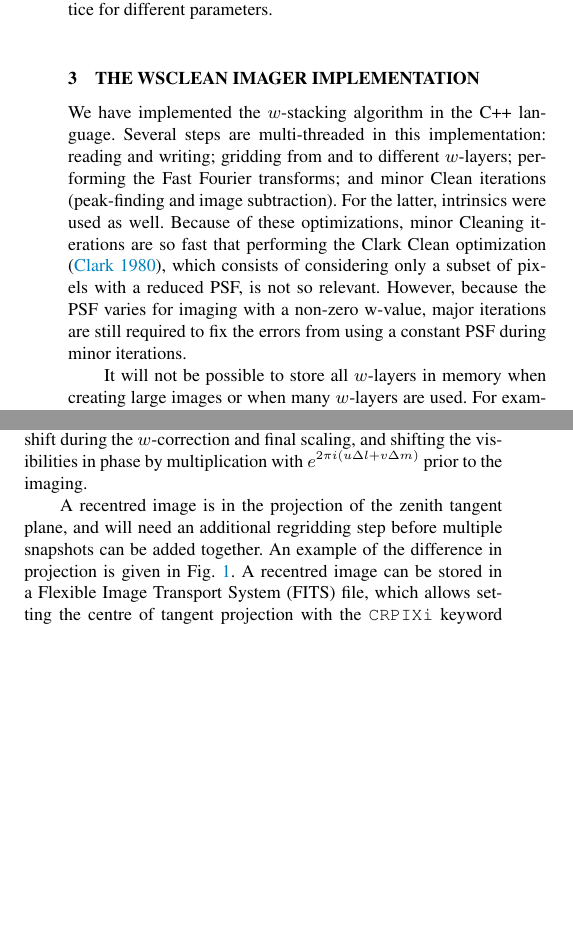
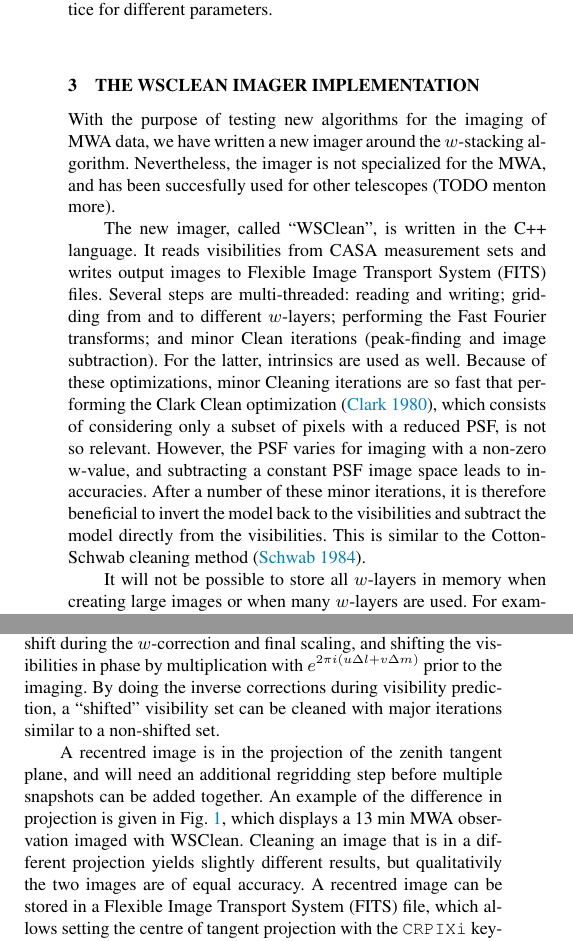
Before and after one commit to MWATelescope/cotter, a LaTeX paper (articles/2014/Article-WSClean/wsclean.tex): two parts of the columns of page 3 of 5, joined at a grey line, cut so that both start at the same text, the shorter picture padded with empty space. Compiled offline with pdfLaTeX; a LaTeX package or settings file that is missing is left out.

Commit message:
Progress

```diff
--- a/articles/2014/Article-WSClean/wsclean.tex
+++ b/articles/2014/Article-WSClean/wsclean.tex
@@ -165,7 +165,9 @@ and for $w$-projection it is
 From these bounds it can be concluded that in the limiting behaviour, the $w$-stacking method will be faster when the gridding of the visibilities is the dominating cost of the algorithm. The $w$-projection algorithm will be faster when the inverse FFTs are dominating. In Sect.~\ref{sec:analysis} we will determine which method is faster in practice for different parameters.
 
 \section{The WSClean imager implementation} \label{sec:implementation}
-We have implemented the $w$-stacking algorithm in the C++ language. Several steps are multi-threaded in this implementation: reading and writing; gridding from and to different $w$-layers; performing the Fast Fourier transforms; and minor Clean iterations (peak-finding and image subtraction). For the latter, intrinsics were used as well. Because of these optimizations, minor Cleaning iterations are so fast that performing the Clark Clean optimization \citep{clark-clean}, which consists of considering only a subset of pixels with a reduced PSF, is not so relevant. However, because the PSF varies for imaging with a non-zero w-value, major iterations are still required to fix the errors from using a constant PSF during minor iterations.
+With the purpose of testing new algorithms for the imaging of MWA data, we have written a new imager around the $w$-stacking algorithm. Nevertheless, the imager is not specialized for the MWA, and has been succesfully used for other telescopes (TODO menton more).
+
+The new imager, called ``WSClean'', is written in the C++ language. It reads visibilities from CASA measurement sets and writes output images to Flexible Image Transport System (FITS) files. Several steps are multi-threaded: reading and writing; gridding from and to different $w$-layers; performing the Fast Fourier transforms; and minor Clean iterations (peak-finding and image subtraction). For the latter, intrinsics are used as well. Because of these optimizations, minor Cleaning iterations are so fast that performing the Clark Clean optimization \citep{clark-clean}, which consists of considering only a subset of pixels with a reduced PSF, is not so relevant. However, the PSF varies for imaging with a non-zero w-value, and subtracting a constant PSF image space leads to inaccuracies. After a number of these minor iterations, it is therefore beneficial to invert the model back to the visibilities and subtract the model directly from the visibilities. This is similar to the Cotton-Schwab cleaning method \citep{cotton-schwab-clean}.
 
 It will not be possible to store all $w$-layers in memory when creating large images or when many $w$-layers are used. For example, our 32-GB test machine can store 227 $w$-layers of $3072\times3072$ in memory. In more demanding imaging configurations, the implementation performs several passes over the measurement set and will grid a subset of $w$-layers in each pass.
 
@@ -193,9 +195,9 @@ Instead of imaging the whole sky, the image can be recentred from $(l,m)$ to $(\
 \frac{I'(\hat{l}, \hat{m})\left(w_e - w_0\right)}{\sqrt{1-\hat{l}^2-\hat{m}^2}} = \int\limits_{w_0}^{w_e} e^{2\pi i w(\sqrt{1-\hat{l}^2-\hat{m}^2}-1)} \cdot \\
 \iint e^{2 \pi i \left(u\Delta l + v\Delta m\right)} V(u,v,w) e^{2\pi i \left(ul + vm\right)} du dv dw.
 \end{align}
-In words, recentering an image involves accounting for the position shift during the $w$-correction and final scaling, and shifting the visibilities in phase by multiplication with $e^{2 \pi i \left(u\Delta l + v\Delta m\right)}$ prior to the imaging.
+In words, recentering an image involves accounting for the position shift during the $w$-correction and final scaling, and shifting the visibilities in phase by multiplication with $e^{2 \pi i \left(u\Delta l + v\Delta m\right)}$ prior to the imaging. By doing the inverse corrections during visibility prediction, a ``shifted'' visibility set can be cleaned with major iterations similar to a non-shifted set.
 
-A recentred image is in the projection of the zenith tangent plane, and will need an additional regridding step before multiple snapshots can be added together. An example of the difference in projection is given in Fig.~\ref{fig:vela-projection-example}. A recentred image can be stored in a Flexible Image Transport System (FITS) file, which allows setting the centre of tangent projection with the \texttt{CRPIXi} keyword \citep{wcs-in-fits}. Common viewers such as Kvis and DS9 support such FITS files and display their coordinates correctly. TODO show difference.
+A recentred image is in the projection of the zenith tangent plane, and will need an additional regridding step before multiple snapshots can be added together. An example of the difference in projection is given in Fig.~\ref{fig:vela-projection-example}, which displays a 13~min MWA observation imaged with WSClean. Cleaning an image that is in a different projection yields slightly different results, but qualitativily the two images are of equal accuracy. A recentred image can be stored in a Flexible Image Transport System (FITS) file, which allows setting the centre of tangent projection with the \texttt{CRPIXi} keyword \citep{wcs-in-fits}. Common viewers such as Kvis and DS9 support such FITS files and display their coordinates correctly. TODO show difference.
 
 Another method to shift an image, is by using the periodicity of the FFT function. Since sources outside the field of view will be aliased back into the field, the image can be transformed to have the alias in the centre. This complicates gridding during imaging, because the antialiasing kernel needs to have a pass-band shape instead of a low-pass shape. Therefore, we chose to implement the former method.
 
```
Also changed, not shown: articles/2014/Article-WSClean/references.bib (+10 -0 lines), articles/2014/Article-WSClean/wsclean.tex (4 more changed lines).
